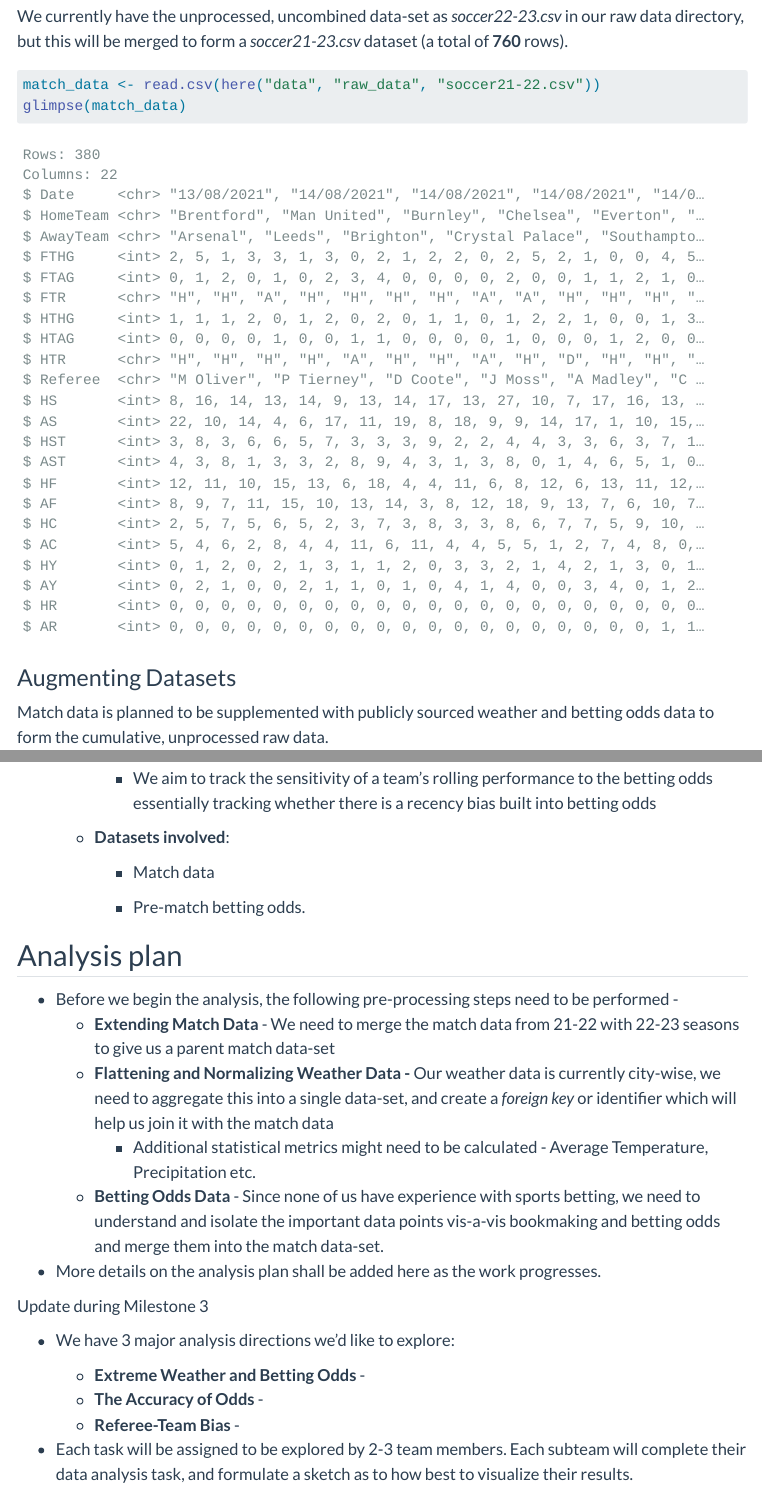
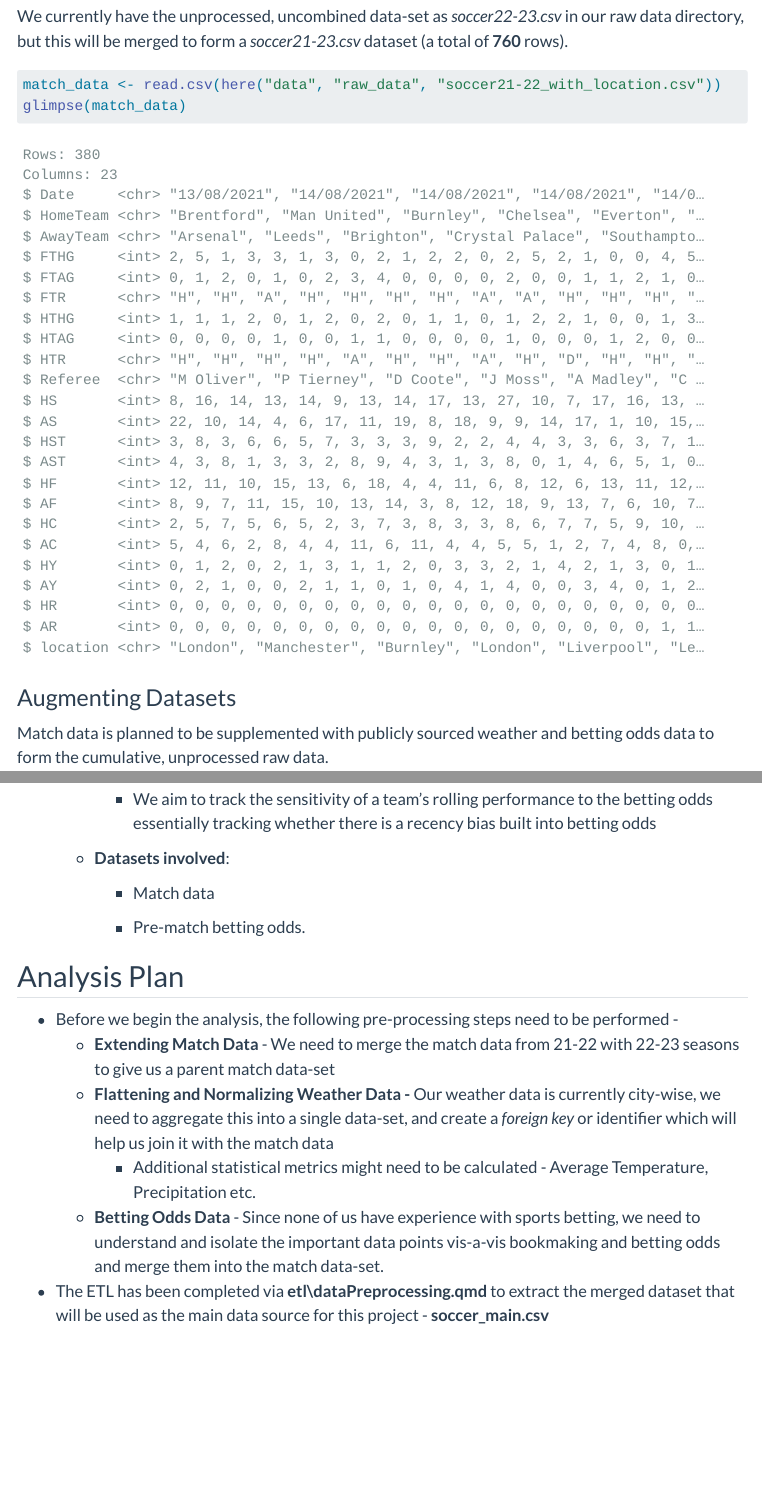
Before and after one commit to INFO-526-F24/project-01-MildCats, a Quarto document (proposal.qmd): the page in a window 1100 px wide, from 1680 px down, and a second part further down, joined at a grey line. Rendered offline with R 4.5, knitr and Pandoc in place of Quarto, with nearby package versions; menus at the side of the page are left out.

Commit message:
Updated index.qmd and proposal.qmd for peer review

````diff
--- a/proposal.qmd
+++ b/proposal.qmd
@@ -73,7 +73,7 @@ We currently have the unprocessed, uncombined data-set as *soccer22-23.csv* in o
 #| label: load-match-data
 #| message: false
 
-match_data <- read.csv(here("data", "raw_data", "soccer21-22.csv"))
+match_data <- read.csv(here("data", "raw_data", "soccer21-22_with_location.csv"))
 glimpse(match_data)
 ```
 
@@ -245,21 +245,11 @@ glimpse(bet_odds)
 
         -   Pre-match betting odds.
 
-## Analysis plan
+## Analysis Plan
 
 -   Before we begin the analysis, the following pre-processing steps need to be performed -
     -   **Extending Match Data** - We need to merge the match data from 21-22 with 22-23 seasons to give us a parent match data-set
     -   **Flattening and Normalizing Weather Data -** Our weather data is currently city-wise, we need to aggregate this into a single data-set, and create a *foreign key* or identifier which will help us join it with the match data
         -   Additional statistical metrics might need to be calculated - Average Temperature, Precipitation etc.
     -   **Betting Odds Data** - Since none of us have experience with sports betting, we need to understand and isolate the important data points vis-a-vis bookmaking and betting odds and merge them into the match data-set.
--   More details on the analysis plan shall be added here as the work progresses.
-
-Update during Milestone 3
-
--   We have 3 major analysis directions we'd like to explore:
-
-    -   **Extreme Weather and Betting Odds** -
-    -   **The Accuracy of Odds** -
-    -   **Referee-Team Bias** -
-
--   Each task will be assigned to be explored by 2-3 team members. Each subteam will complete their data analysis task, and formulate a sketch as to how best to visualize their results.
+-   The ETL has been completed via **etl\\dataPreprocessing.qmd** to extract the merged dataset that will be used as the main data source for this project - **soccer_main.csv**
````
Also changed, not shown: index.qmd (+7 -13 lines).
